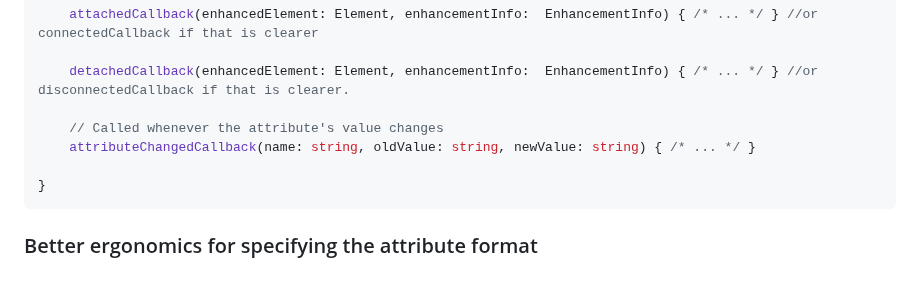
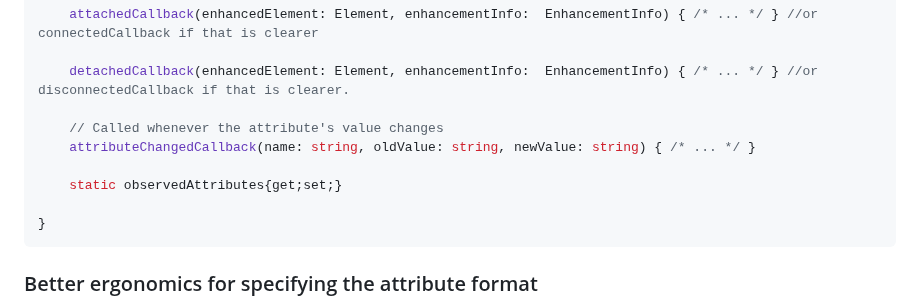
Before and after one commit to bahrus/be-decorated, a Markdown page: Proposal.md, the part around the change. Drawn GitHub-style; blank space fills up the shorter version.

Commit message:
Merge branch 'baseline' of https://github.com/bahrus/be-decorated into baseline

````diff
--- a/Proposal.md
+++ b/Proposal.md
@@ -60,6 +60,8 @@ class MyEnhancement extends ElementEnhancement {
 
 	// Called whenever the attribute's value changes
 	attributeChangedCallback(name: string, oldValue: string, newValue: string) { /* ... */ }
+
+    static observedAttributes{get;set;}
 
 }
 ```
````
